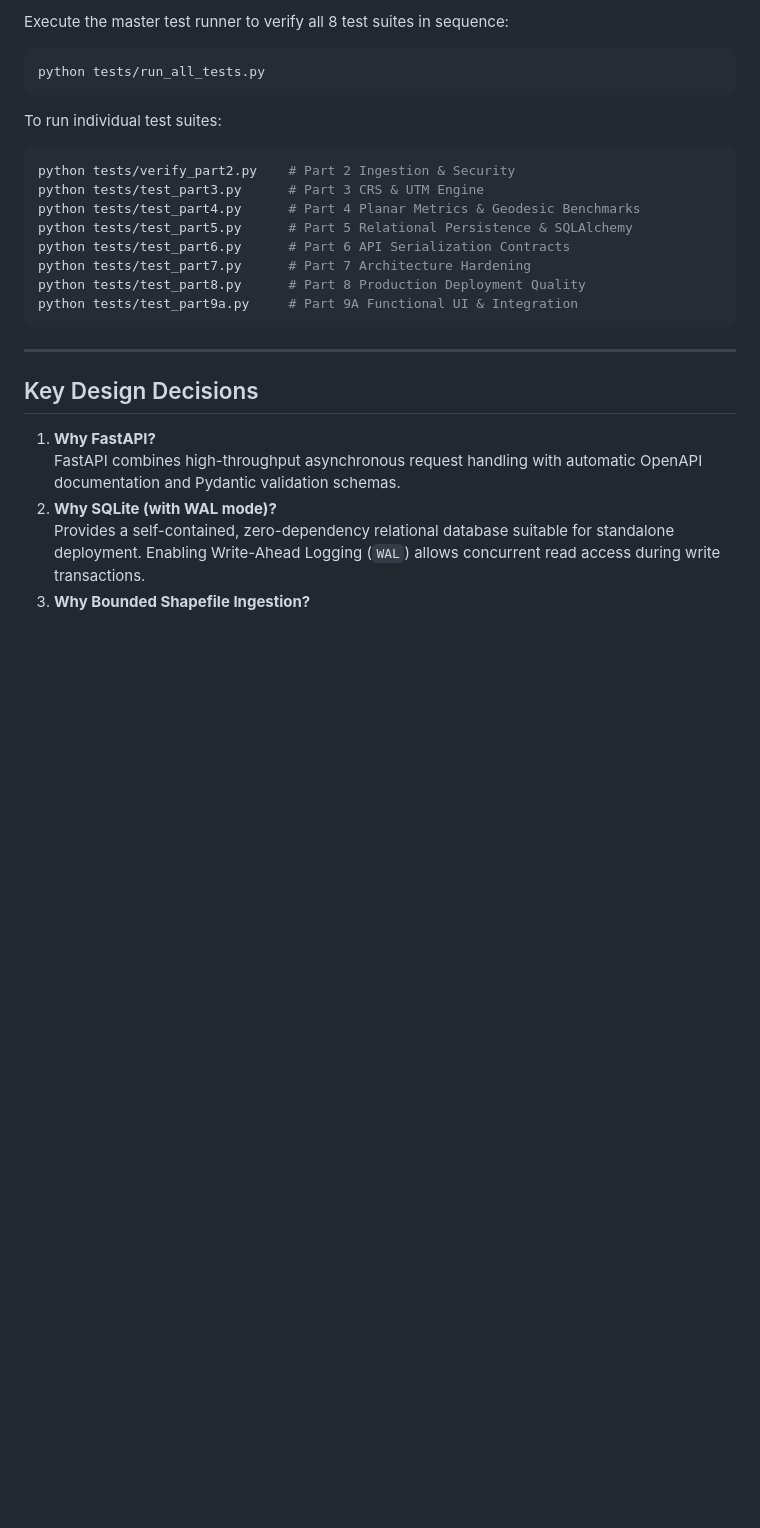
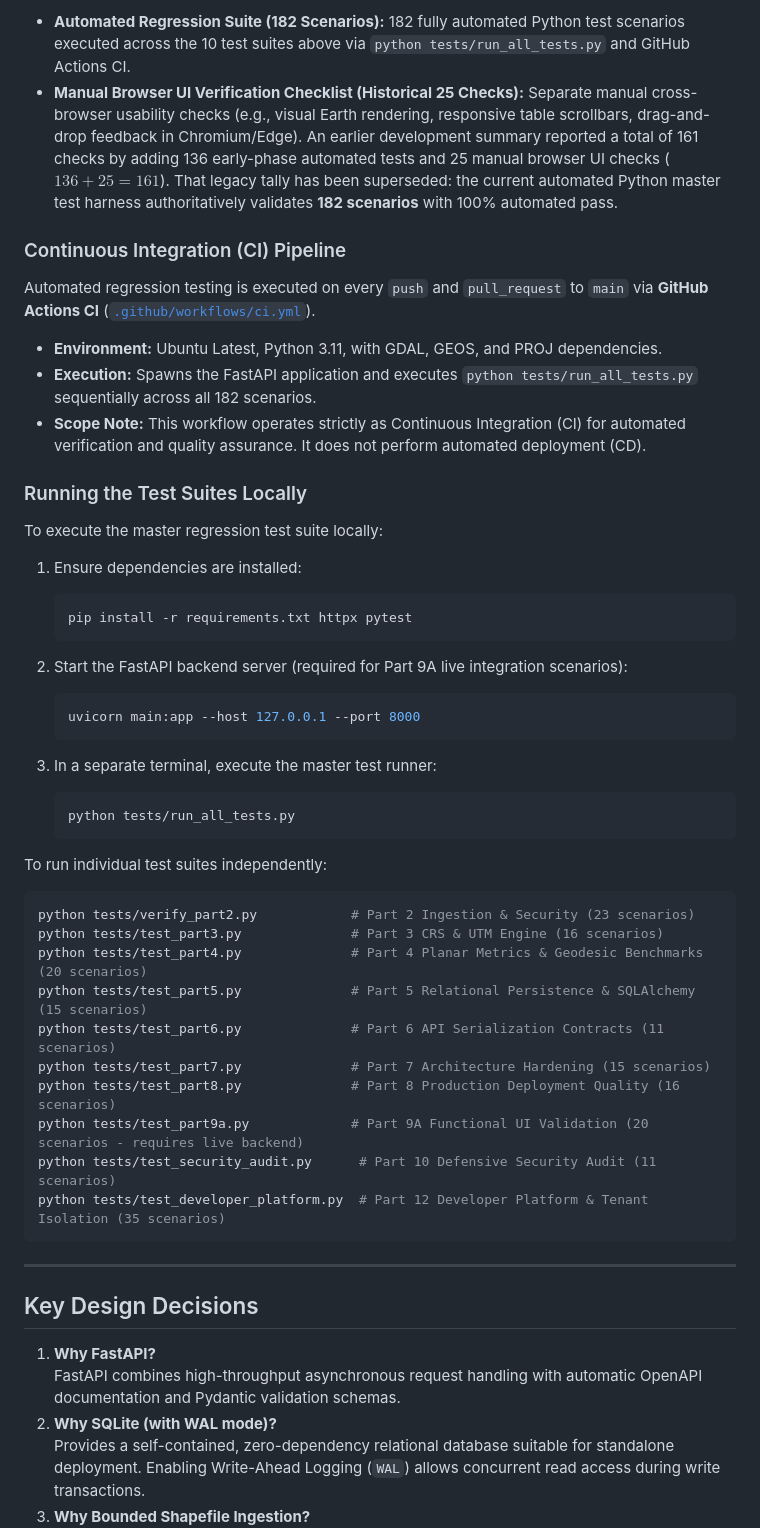
Before and after one commit to VasiharanB/geospatial-file-measurement-api, a Markdown page: README.md, the part around one of its changes. Drawn GitHub-style; blank space fills up the shorter version.

Commit message:
docs: reconcile test suite breakdown to 182 verified scenarios across 10 suites

````diff
--- a/README.md
+++ b/README.md
@@ -716,19 +717,45 @@ The codebase includes an automated test harness covering all functional and secu
 
-Execute the master test runner to verify all 8 test suites in sequence:
+- **Automated Regression Suite (182 Scenarios):** 182 fully automated Python test scenarios executed across the 10 test suites above via `python tests/run_all_tests.py` and GitHub Actions CI.
+- **Manual Browser UI Verification Checklist (Historical 25 Checks):** Separate manual cross-browser usability checks (e.g., visual Earth rendering, responsive table scrollbars, drag-and-drop feedback in Chromium/Edge). An earlier development summary reported a total of 161 checks by adding 136 early-phase automated tests and 25 manual browser UI checks ($136 + 25 = 161$). That legacy tally has been superseded: the current automated Python master test harness authoritatively validates **182 scenarios** with 100% automated pass.
+
+### Continuous Integration (CI) Pipeline
+
+Automated regression testing is executed on every `push` and `pull_request` to `main` via **GitHub Actions CI** ([`.github/workflows/ci.yml`](.github/workflows/ci.yml)).
+- **Environment:** Ubuntu Latest, Python 3.11, with GDAL, GEOS, and PROJ dependencies.
+- **Execution:** Spawns the FastAPI application and executes `python tests/run_all_tests.py` sequentially across all 182 scenarios.
+- **Scope Note:** This workflow operates strictly as Continuous Integration (CI) for automated verification and quality assurance. It does not perform automated deployment (CD).
+
+### Running the Test Suites Locally
+
+To execute the master regression test suite locally:
+
+1. Ensure dependencies are installed:
+   ```bash
+   pip install -r requirements.txt httpx pytest
+   ```
+
+2. Start the FastAPI backend server (required for Part 9A live integration scenarios):
+   ```bash
+   uvicorn main:app --host 127.0.0.1 --port 8000
+   ```
+
+3. In a separate terminal, execute the master test runner:
+   ```bash
+   python tests/run_all_tests.py
+   ```
+
+To run individual test suites independently:
 ```bash
-python tests/run_all_tests.py
-```
-
-To run individual test suites:
-```bash
-python tests/verify_part2.py    # Part 2 Ingestion & Security
-python tests/test_part3.py      # Part 3 CRS & UTM Engine
-python tests/test_part4.py      # Part 4 Planar Metrics & Geodesic Benchmarks
-python tests/test_part5.py      # Part 5 Relational Persistence & SQLAlchemy
-python tests/test_part6.py      # Part 6 API Serialization Contracts
-python tests/test_part7.py      # Part 7 Architecture Hardening
-python tests/test_part8.py      # Part 8 Production Deployment Quality
-python tests/test_part9a.py     # Part 9A Functional UI & Integration
+python tests/verify_part2.py            # Part 2 Ingestion & Security (23 scenarios)
+python tests/test_part3.py              # Part 3 CRS & UTM Engine (16 scenarios)
+python tests/test_part4.py              # Part 4 Planar Metrics & Geodesic Benchmarks (20 scenarios)
+python tests/test_part5.py              # Part 5 Relational Persistence & SQLAlchemy (15 scenarios)
+python tests/test_part6.py              # Part 6 API Serialization Contracts (11 scenarios)
+python tests/test_part7.py              # Part 7 Architecture Hardening (15 scenarios)
+python tests/test_part8.py              # Part 8 Production Deployment Quality (16 scenarios)
+python tests/test_part9a.py             # Part 9A Functional UI Validation (20 scenarios - requires live backend)
+python tests/test_security_audit.py      # Part 10 Defensive Security Audit (11 scenarios)
+python tests/test_developer_platform.py  # Part 12 Developer Platform & Tenant Isolation (35 scenarios)
 ```
 
 ---
````
Also changed, not shown: other parts of README.md (+16 -15 lines).
